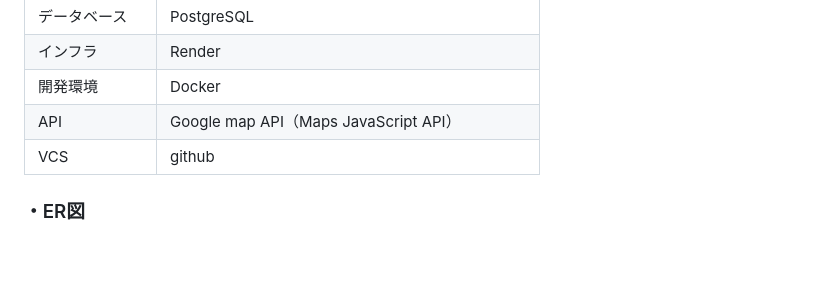
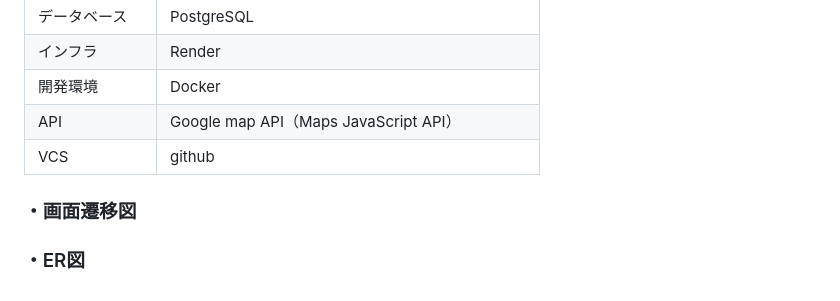
Before and after one commit to be0730/wankotabi-doglife, a Markdown page: README.md, the part around the change. GitHub-like rendering; blank space fills up the shorter version.

Commit message:
issueプルリク

```diff
--- a/README.md
+++ b/README.md
@@ -94,4 +94,6 @@
 | API | Google map API（Maps JavaScript API）|
 | VCS | github|
 
+### ・画面遷移図
+
 ### ・ER図
```
